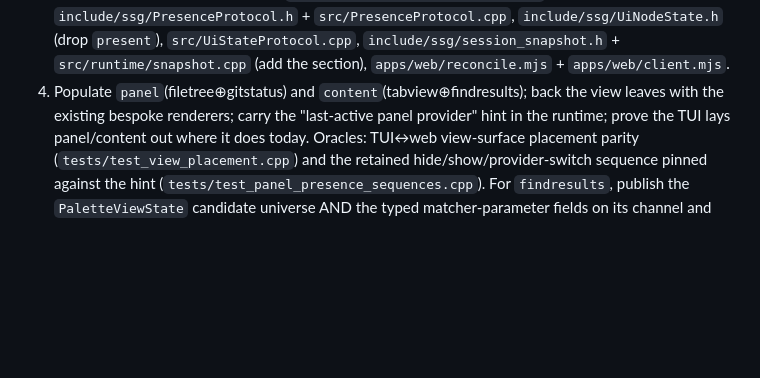
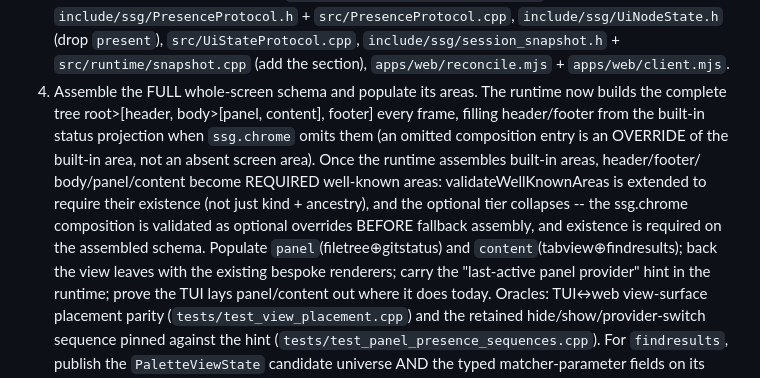
Before and after one commit to icksaur/ssg, a Markdown page: doc/specs/ui-vm-phase7-fullscreen-tree.md, the part around the change. Drawn GitHub-style; blank space fills up the shorter version.

Commit message:
UI-VM phase 7 spec: step 4 assembles built-in areas and promotes them to required
Fold the reviewer point that an omitted ssg.chrome entry is an override of the
built-in area, not an absent screen area: step 4 assembles the full whole-screen
schema (built-in header/footer when composition omits them) and then requires
existence of header/footer/body/panel/content on the assembled schema. Header/
footer stay optional in step 2b only because the schema there is composed-only.

Co-authored-by: Copilot <223556219+Copilot@users.noreply.github.com>

```diff
--- a/doc/specs/ui-vm-phase7-fullscreen-tree.md
+++ b/doc/specs/ui-vm-phase7-fullscreen-tree.md
@@ -375,7 +375,16 @@ with its own parity oracle — not carried speculatively now.
    `include/ssg/UiNodeState.h` (drop `present`), `src/UiStateProtocol.cpp`,
    `include/ssg/session_snapshot.h` + `src/runtime/snapshot.cpp` (add the section),
    `apps/web/reconcile.mjs` + `apps/web/client.mjs`.
-4. Populate `panel`(filetree⊕gitstatus) and `content`(tabview⊕findresults); back the
+4. Assemble the FULL whole-screen schema and populate its areas. The runtime now
+   builds the complete tree root>[header, body>[panel, content], footer] every
+   frame, filling header/footer from the built-in status projection when `ssg.chrome`
+   omits them (an omitted composition entry is an OVERRIDE of the built-in area, not
+   an absent screen area). Once the runtime assembles built-in areas, header/footer/
+   body/panel/content become REQUIRED well-known areas: validateWellKnownAreas is
+   extended to require their existence (not just kind + ancestry), and the optional
+   tier collapses -- the ssg.chrome composition is validated as optional overrides
+   BEFORE fallback assembly, and existence is required on the assembled schema.
+   Populate `panel`(filetree⊕gitstatus) and `content`(tabview⊕findresults); back the
    view leaves with the existing bespoke renderers; carry the "last-active panel
    provider" hint in the runtime; prove the TUI lays panel/content out where it does
    today. Oracles: TUI↔web view-surface placement parity
```
